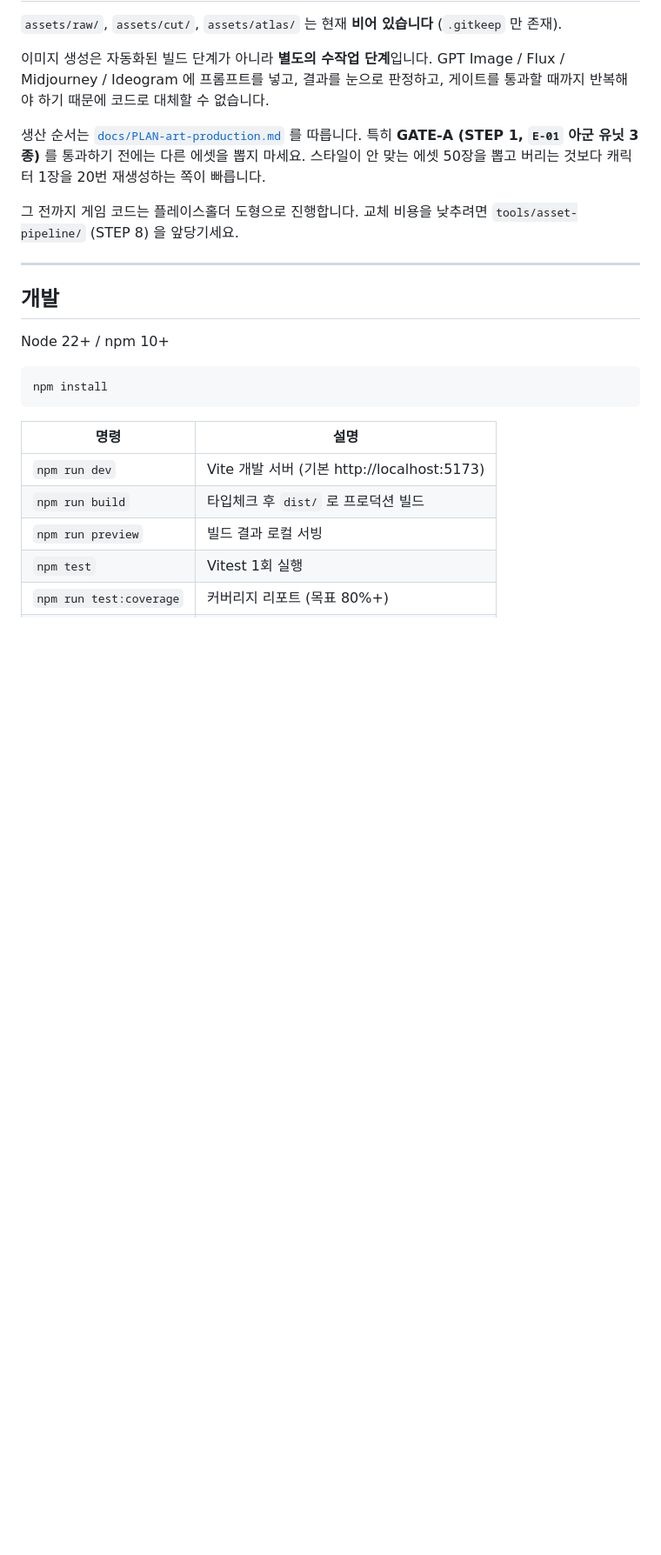
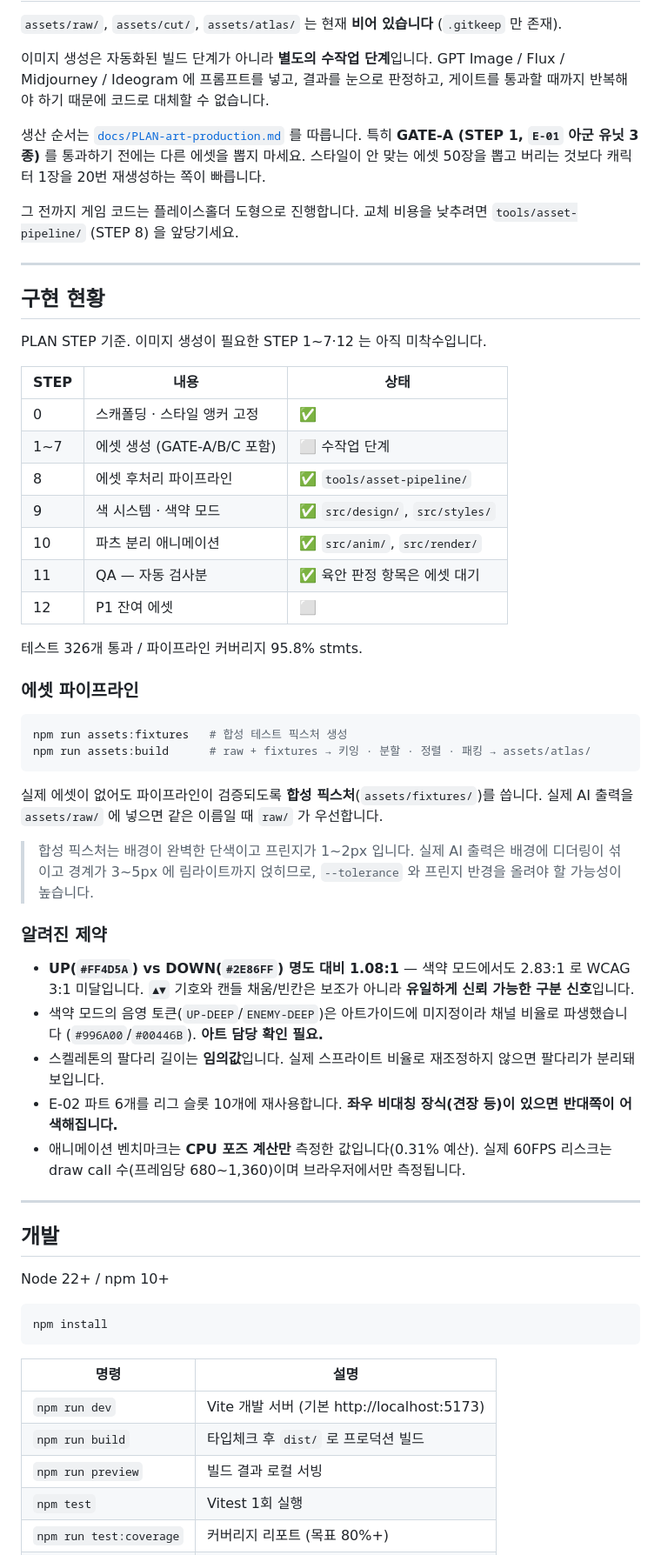
Before and after one commit to HD152521/NHN_Game_Investing, a Markdown page: README.md, the part around the change. Shown at 87% size. GitHub-like rendering; blank space fills up the shorter version.

Commit message:
docs: README에 구현 현황 및 알려진 제약 반영

````diff
--- a/README.md
+++ b/README.md
@@ -70,6 +70,47 @@ GPT Image / Flux / Midjourney / Ideogram 에 프롬프트를 넣고, 결과를
 
 ---
 
+## 구현 현황
+
+PLAN STEP 기준. 이미지 생성이 필요한 STEP 1~7·12 는 아직 미착수입니다.
+
+| STEP | 내용 | 상태 |
+|---|---|---|
+| 0 | 스캐폴딩 · 스타일 앵커 고정 | ✅ |
+| 1~7 | 에셋 생성 (GATE-A/B/C 포함) | ⬜ 수작업 단계 |
+| 8 | 에셋 후처리 파이프라인 | ✅ `tools/asset-pipeline/` |
+| 9 | 색 시스템 · 색약 모드 | ✅ `src/design/`, `src/styles/` |
+| 10 | 파츠 분리 애니메이션 | ✅ `src/anim/`, `src/render/` |
+| 11 | QA — 자동 검사분 | ✅ 육안 판정 항목은 에셋 대기 |
+| 12 | P1 잔여 에셋 | ⬜ |
+
+테스트 326개 통과 / 파이프라인 커버리지 95.8% stmts.
+
+### 에셋 파이프라인
+
+```bash
+npm run assets:fixtures   # 합성 테스트 픽스처 생성
+npm run assets:build      # raw + fixtures → 키잉 · 분할 · 정렬 · 패킹 → assets/atlas/
+```
+
+실제 에셋이 없어도 파이프라인이 검증되도록 **합성 픽스처**(`assets/fixtures/`)를 씁니다.
+실제 AI 출력을 `assets/raw/` 에 넣으면 같은 이름일 때 `raw/` 가 우선합니다.
+
+> 합성 픽스처는 배경이 완벽한 단색이고 프린지가 1~2px 입니다.
+> 실제 AI 출력은 배경에 디더링이 섞이고 경계가 3~5px 에 림라이트까지 얹히므로,
+> `--tolerance` 와 프린지 반경을 올려야 할 가능성이 높습니다.
+
+### 알려진 제약
+
+- **UP(`#FF4D5A`) vs DOWN(`#2E86FF`) 명도 대비 1.08:1** — 색약 모드에서도 2.83:1 로 WCAG 3:1 미달입니다.
+  `▲▼` 기호와 캔들 채움/빈칸은 보조가 아니라 **유일하게 신뢰 가능한 구분 신호**입니다.
+- 색약 모드의 음영 토큰(`UP-DEEP`/`ENEMY-DEEP`)은 아트가이드에 미지정이라 채널 비율로 파생했습니다 (`#996A00`/`#00446B`). **아트 담당 확인 필요.**
+- 스켈레톤의 팔다리 길이는 **임의값**입니다. 실제 스프라이트 비율로 재조정하지 않으면 팔다리가 분리돼 보입니다.
+- E-02 파트 6개를 리그 슬롯 10개에 재사용합니다. **좌우 비대칭 장식(견장 등)이 있으면 반대쪽이 어색해집니다.**
+- 애니메이션 벤치마크는 **CPU 포즈 계산만** 측정한 값입니다(0.31% 예산). 실제 60FPS 리스크는 draw call 수(프레임당 680~1,360)이며 브라우저에서만 측정됩니다.
+
+---
+
 ## 개발
 
 Node 22+ / npm 10+
````
